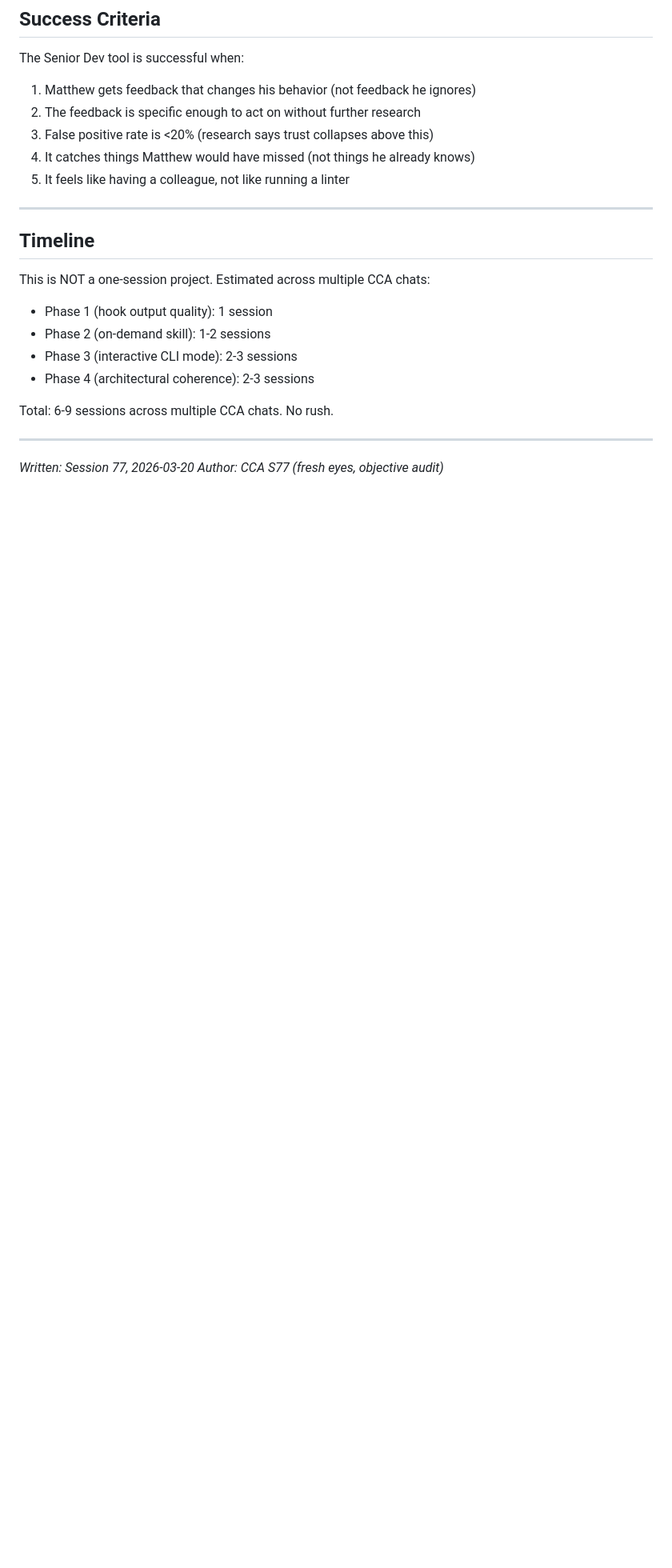
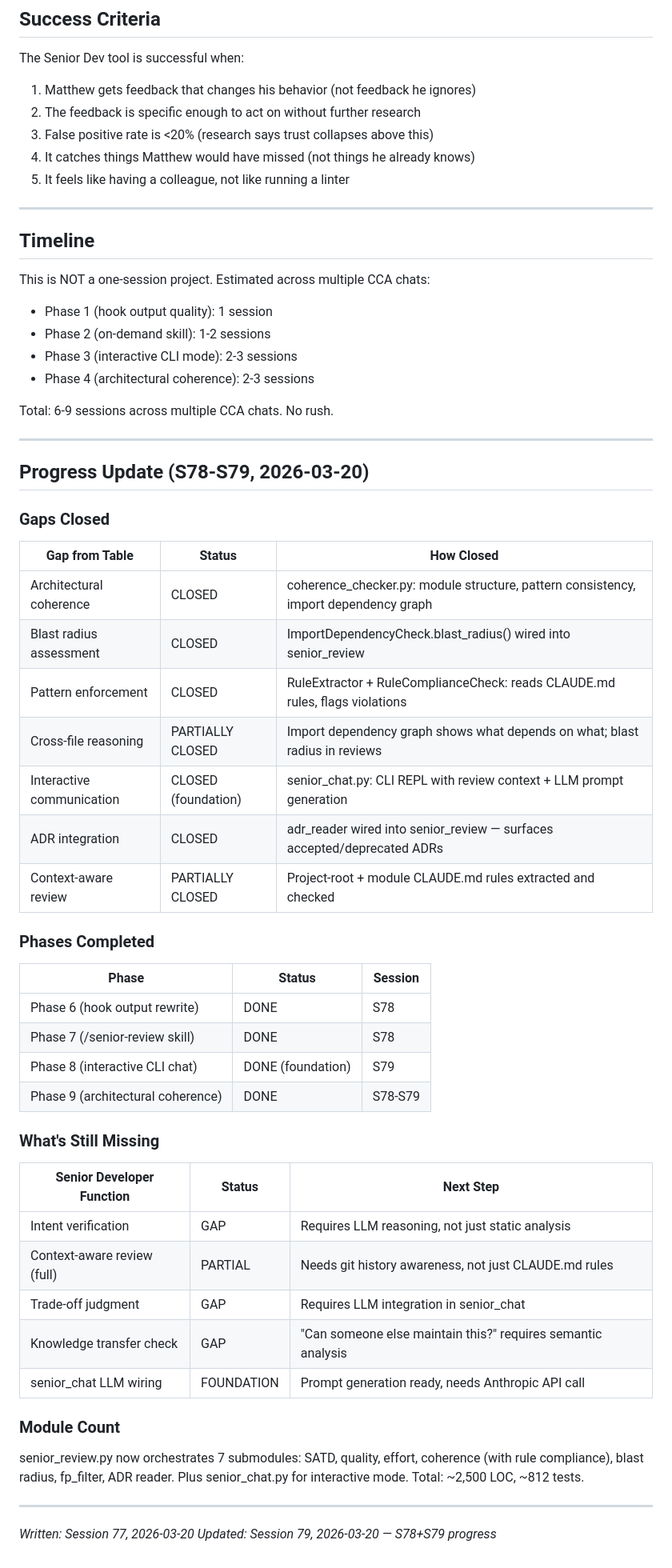
Before and after one commit to mpshields96/ClaudeCodeAdvancements, a Markdown page: SENIOR_DEV_GAP_ANALYSIS.md, the part around the change. Shown at 80% size. Drawn GitHub-style; blank space fills up the shorter version.

Commit message:
S79: Update senior dev gap analysis — 7 gaps closed in S78-S79
Coherence, blast radius, pattern enforcement, ADR integration, interactive
chat foundation, and CLAUDE.md rule compliance all closed. Remaining gaps
require LLM integration (intent verification, trade-off judgment).

Co-Authored-By: Claude Opus 4.6 <noreply@anthropic.com>

```diff
--- a/SENIOR_DEV_GAP_ANALYSIS.md
+++ b/SENIOR_DEV_GAP_ANALYSIS.md
@@ -194,5 +194,44 @@ Total: 6-9 sessions across multiple CCA chats. No rush.
 
 ---
 
+## Progress Update (S78-S79, 2026-03-20)
+
+### Gaps Closed
+
+| Gap from Table | Status | How Closed |
+|----------------|--------|------------|
+| Architectural coherence | CLOSED | coherence_checker.py: module structure, pattern consistency, import dependency graph |
+| Blast radius assessment | CLOSED | ImportDependencyCheck.blast_radius() wired into senior_review |
+| Pattern enforcement | CLOSED | RuleExtractor + RuleComplianceCheck: reads CLAUDE.md rules, flags violations |
+| Cross-file reasoning | PARTIALLY CLOSED | Import dependency graph shows what depends on what; blast radius in reviews |
+| Interactive communication | CLOSED (foundation) | senior_chat.py: CLI REPL with review context + LLM prompt generation |
+| ADR integration | CLOSED | adr_reader wired into senior_review — surfaces accepted/deprecated ADRs |
+| Context-aware review | PARTIALLY CLOSED | Project-root + module CLAUDE.md rules extracted and checked |
+
+### Phases Completed
+
+| Phase | Status | Session |
+|-------|--------|---------|
+| Phase 6 (hook output rewrite) | DONE | S78 |
+| Phase 7 (/senior-review skill) | DONE | S78 |
+| Phase 8 (interactive CLI chat) | DONE (foundation) | S79 |
+| Phase 9 (architectural coherence) | DONE | S78-S79 |
+
+### What's Still Missing
+
+| Senior Developer Function | Status | Next Step |
+|--------------------------|--------|-----------|
+| Intent verification | GAP | Requires LLM reasoning, not just static analysis |
+| Context-aware review (full) | PARTIAL | Needs git history awareness, not just CLAUDE.md rules |
+| Trade-off judgment | GAP | Requires LLM integration in senior_chat |
+| Knowledge transfer check | GAP | "Can someone else maintain this?" requires semantic analysis |
+| senior_chat LLM wiring | FOUNDATION | Prompt generation ready, needs Anthropic API call |
+
+### Module Count
+
+senior_review.py now orchestrates 7 submodules: SATD, quality, effort, coherence (with rule compliance), blast radius, fp_filter, ADR reader. Plus senior_chat.py for interactive mode. Total: ~2,500 LOC, ~812 tests.
+
+---
+
 *Written: Session 77, 2026-03-20*
-*Author: CCA S77 (fresh eyes, objective audit)*
+*Updated: Session 79, 2026-03-20 — S78+S79 progress*
```
